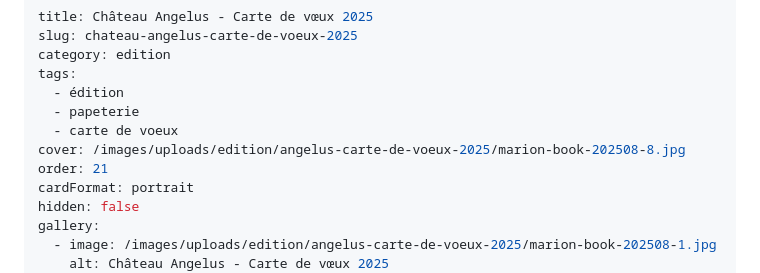
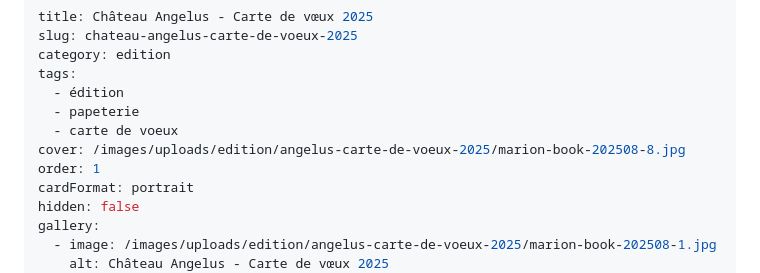
Before and after one commit to marioncapdeville/book, a Markdown page: src/projects/angelus-carte-de-voeux-2025.md, the part around the change. GitHub-like rendering.

Commit message:
Update Projet “angelus-carte-de-voeux-2025”

```diff
--- a/src/projects/angelus-carte-de-voeux-2025.md
+++ b/src/projects/angelus-carte-de-voeux-2025.md
@@ -7,7 +7,7 @@ tags:
   - papeterie
   - carte de voeux
 cover: /images/uploads/edition/angelus-carte-de-voeux-2025/marion-book-202508-8.jpg
-order: 21
+order: 1
 cardFormat: portrait
 hidden: false
 gallery:
```
